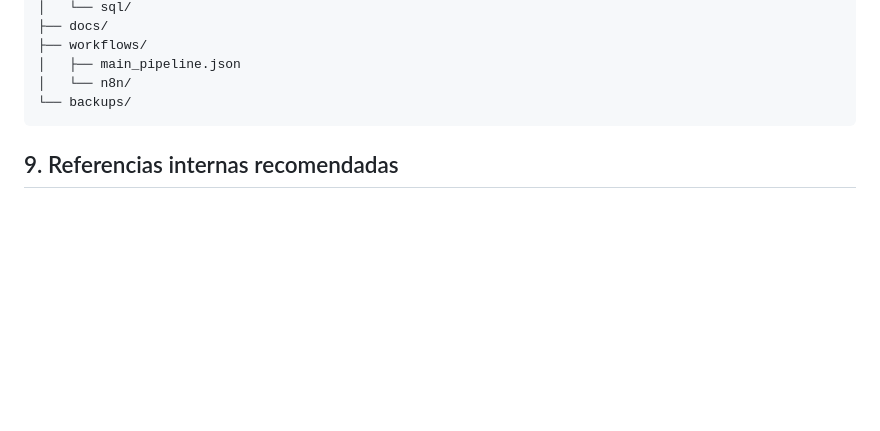
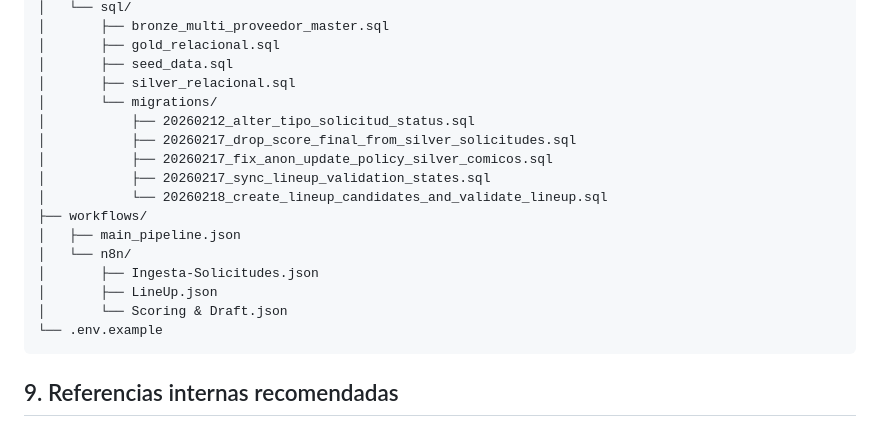
Before and after one commit to SAfonso/recova-project, a Markdown page: README.md, the part around one of its changes. Rendered like a GitHub page; blank space fills up the shorter version.

````diff
--- a/README.md
+++ b/README.md
@@ -194,9 +265,21 @@ playwright install-deps
 │   └── sql/
-├── docs/
+│       ├── bronze_multi_proveedor_master.sql
+│       ├── gold_relacional.sql
+│       ├── seed_data.sql
+│       ├── silver_relacional.sql
+│       └── migrations/
+│           ├── 20260212_alter_tipo_solicitud_status.sql
+│           ├── 20260217_drop_score_final_from_silver_solicitudes.sql
+│           ├── 20260217_fix_anon_update_policy_silver_comicos.sql
+│           ├── 20260217_sync_lineup_validation_states.sql
+│           └── 20260218_create_lineup_candidates_and_validate_lineup.sql
 ├── workflows/
 │   ├── main_pipeline.json
 │   └── n8n/
-└── backups/
+│       ├── Ingesta-Solicitudes.json
+│       ├── LineUp.json
+│       └── Scoring & Draft.json
+└── .env.example
 ```
 
 ## 9. Referencias internas recomendadas
````
Also changed, not shown: other parts of README.md (+74 -3 lines).
